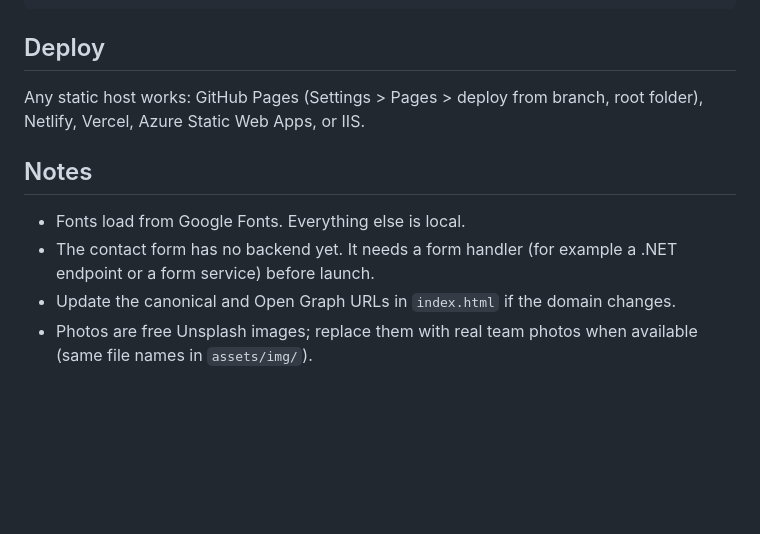
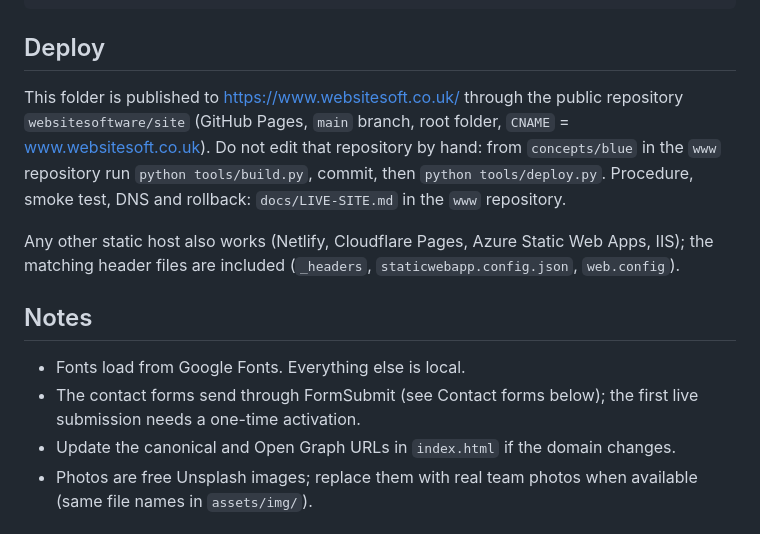
Before and after one commit to websitesoftware/site, a Markdown page: README.md, the part around the change. Rendered like a GitHub page; blank space fills up the shorter version.

Commit message:
Deploy Blue site from www fix/pre-launch-review@606db4c
Generated by concepts/blue/tools/deploy.py. See docs/LIVE-SITE.md.

```diff
--- a/README.md
+++ b/README.md
@@ -55,12 +55,14 @@ git push
 
 ## Deploy
 
-Any static host works: GitHub Pages (Settings > Pages > deploy from branch, root folder), Netlify, Vercel, Azure Static Web Apps, or IIS.
+This folder is published to https://www.websitesoft.co.uk/ through the public repository `websitesoftware/site` (GitHub Pages, `main` branch, root folder, `CNAME` = www.websitesoft.co.uk). Do not edit that repository by hand: from `concepts/blue` in the `www` repository run `python tools/build.py`, commit, then `python tools/deploy.py`. Procedure, smoke test, DNS and rollback: `docs/LIVE-SITE.md` in the `www` repository.
+
+Any other static host also works (Netlify, Cloudflare Pages, Azure Static Web Apps, IIS); the matching header files are included (`_headers`, `staticwebapp.config.json`, `web.config`).
 
 ## Notes
 
 - Fonts load from Google Fonts. Everything else is local.
-- The contact form has no backend yet. It needs a form handler (for example a .NET endpoint or a form service) before launch.
+- The contact forms send through FormSubmit (see Contact forms below); the first live submission needs a one-time activation.
 - Update the canonical and Open Graph URLs in `index.html` if the domain changes.
 - Photos are free Unsplash images; replace them with real team photos when available (same file names in `assets/img/`).
 
```
